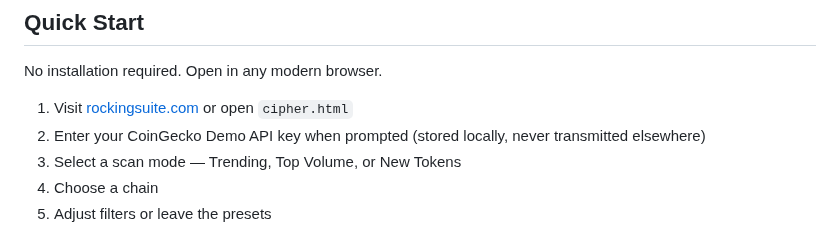
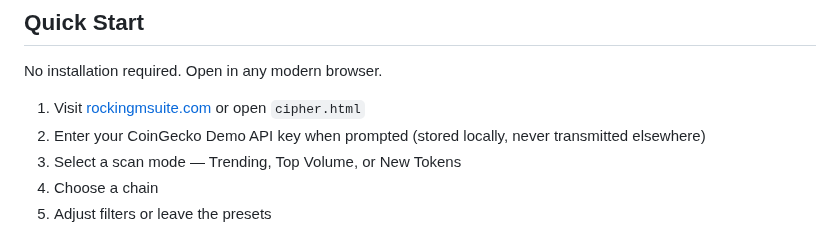
Before and after one commit to RockingMScreener/rocking-m-screener, a Markdown page: README.md, the part around the change. GitHub-like rendering.

Commit message:
Fix link to rockingsuite.com in README

```diff
--- a/README.md
+++ b/README.md
@@ -144,7 +144,7 @@ JSON export includes entry score, entry reasons, hold time, and TP hit flags for
 
 No installation required. Open in any modern browser.
 
-1. Visit [rockingsuite.com](https://rockingmsuite.com) or open `cipher.html`
+1. Visit [rockingmsuite.com](https://rockingmsuite.com) or open `cipher.html`
 2. Enter your CoinGecko Demo API key when prompted (stored locally, never transmitted elsewhere)
 3. Select a scan mode — Trending, Top Volume, or New Tokens
 4. Choose a chain
```
